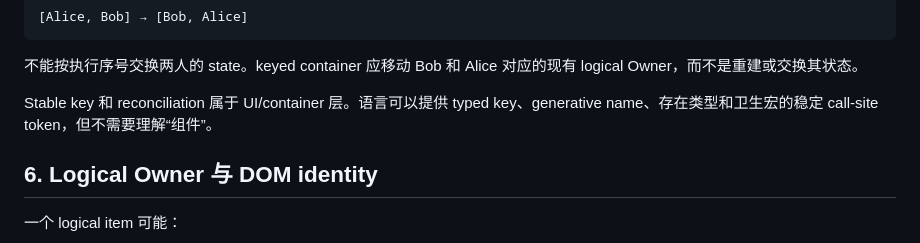
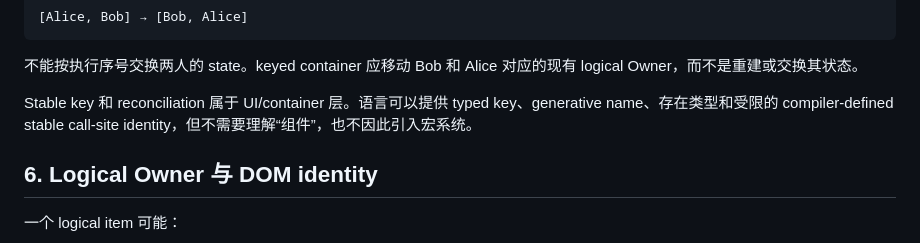
Before and after one commit to Eric-Song-Nop/cirelang, a Markdown page: docs/reactive-ui.md, the part around the change. Rendered like a GitHub page.

```diff
--- a/docs/reactive-ui.md
+++ b/docs/reactive-ui.md
@@ -132,7 +132,9 @@ key/name      决定“新旧两轮是不是同一个对象”
 
 不能按执行序号交换两人的 state。keyed container 应移动 Bob 和 Alice 对应的现有 logical Owner，而不是重建或交换其状态。
 
-Stable key 和 reconciliation 属于 UI/container 层。语言可以提供 typed key、generative name、存在类型和卫生宏的稳定 call-site token，但不需要理解“组件”。
+Stable key 和 reconciliation 属于 UI/container 层。语言可以提供 typed
+key、generative name、存在类型和受限的 compiler-defined stable
+call-site identity，但不需要理解“组件”，也不因此引入宏系统。
 
 ## 6. Logical Owner 与 DOM identity
 
```
Also changed, not shown: docs/language-overview.md (+3 -2 lines).
